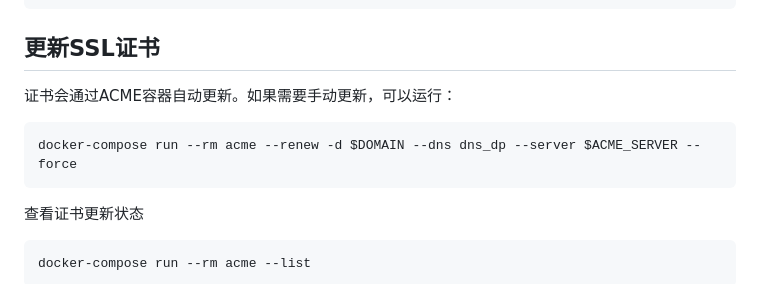
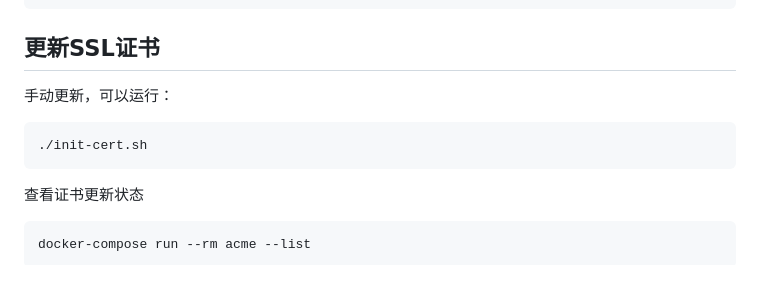
Before and after one commit to bYsdTd/nginx-trojan-docker, a Markdown page: README.md, the part around the change. Rendered like a GitHub page.

````diff
--- a/README.md
+++ b/README.md
@@ -127,10 +127,10 @@ chmod +x start.sh
 
 ## 更新SSL证书
 
-证书会通过ACME容器自动更新。如果需要手动更新，可以运行：
+手动更新，可以运行：
 
 ```bash
-docker-compose run --rm acme --renew -d $DOMAIN --dns dns_dp --server $ACME_SERVER --force
+./init-cert.sh
 ```
 
 查看证书更新状态
````
